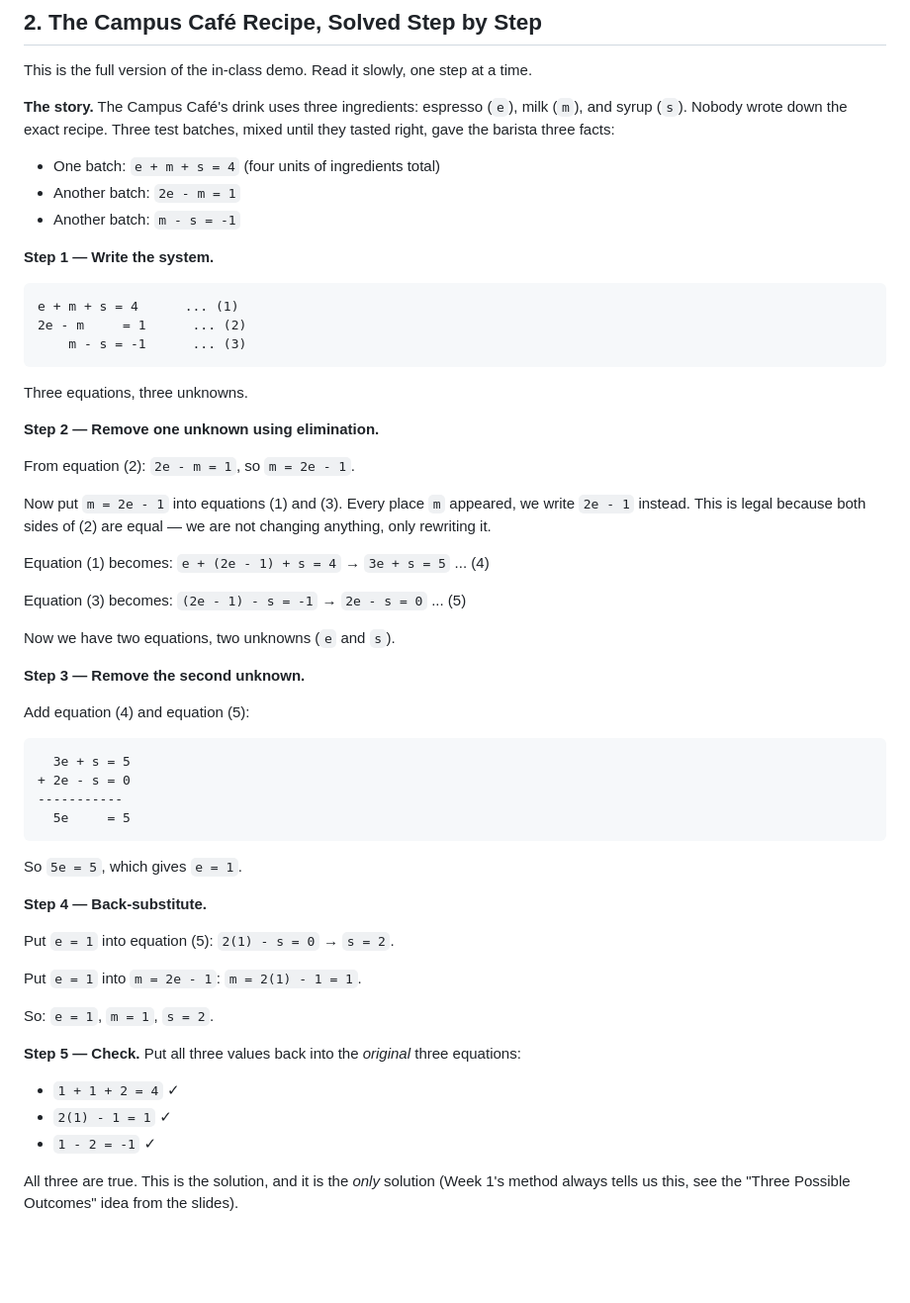
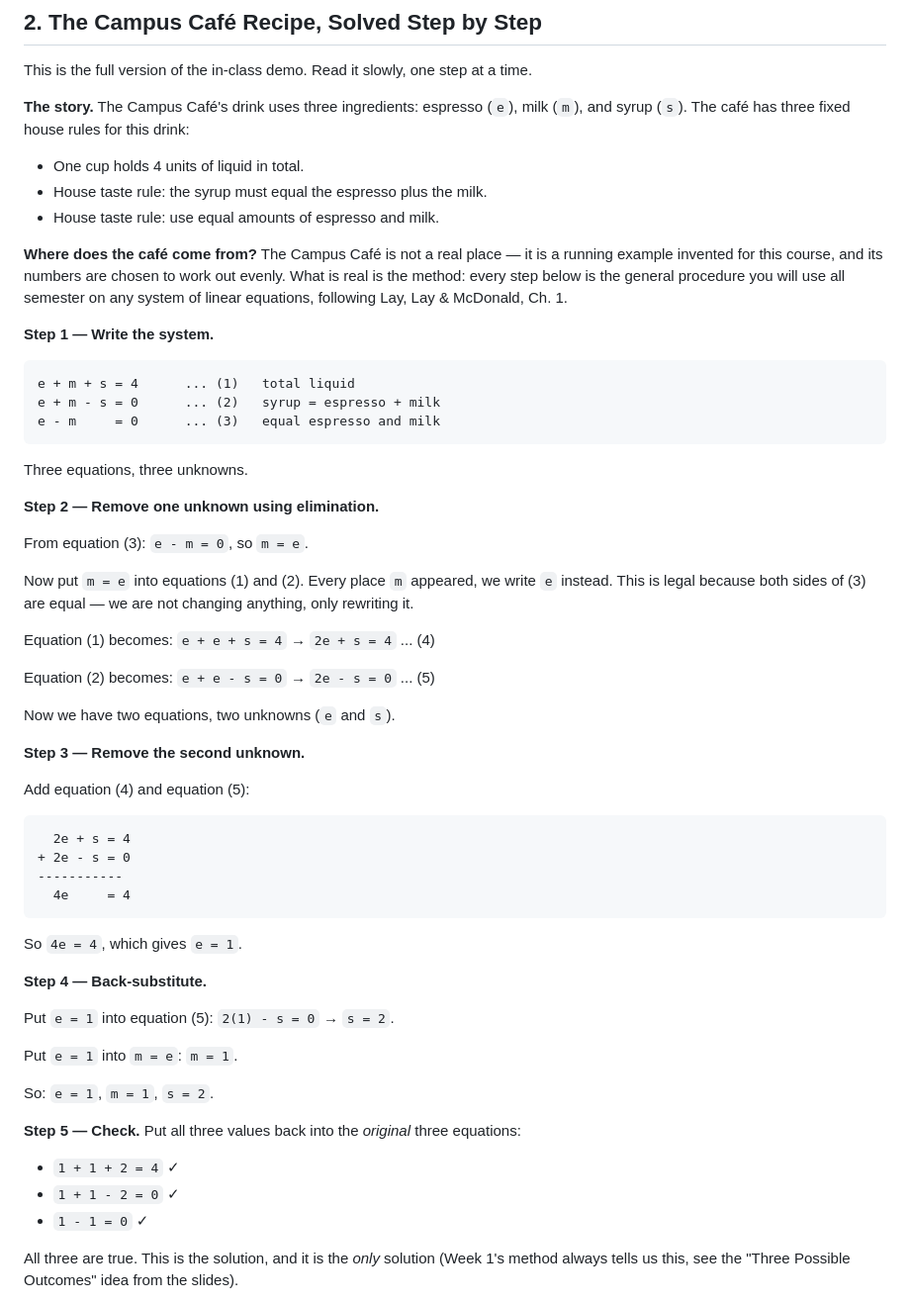
Before and after one commit to yushintia/linear-algebra, a Markdown page: materials/week01/handout.md, the part around the change. Shown at 99% size. Drawn GitHub-style; blank space fills up the shorter version.

Commit message:
fix: ground the café demo equations in the story
The Week 1 demo system (e+m+s=4, 2e-m=1, m-s=-1) had two equations
with no connection to the café story — a student asking "where did
this come from" had no real answer beyond "it gives a clean number."
Replace it with three equations that each translate one plainly
stated café rule (total liquid, syrup = espresso + milk, equal
espresso and milk), same solution (e=1, m=1, s=2). Note in the demo's
speaker notes and the handout that the café itself is an invented
example; the method is the real, general content.

````diff
--- a/materials/week01/handout.md
+++ b/materials/week01/handout.md
@@ -33,35 +33,41 @@ This is the full version of the in-class demo. Read it slowly, one
 step at a time.
 
 **The story.** The Campus Café's drink uses three ingredients:
-espresso (`e`), milk (`m`), and syrup (`s`). Nobody wrote down the
-exact recipe. Three test batches, mixed until they tasted right, gave
-the barista three facts:
+espresso (`e`), milk (`m`), and syrup (`s`). The café has three fixed
+house rules for this drink:
 
-- One batch: `e + m + s = 4` (four units of ingredients total)
-- Another batch: `2e - m = 1`
-- Another batch: `m - s = -1`
+- One cup holds 4 units of liquid in total.
+- House taste rule: the syrup must equal the espresso plus the milk.
+- House taste rule: use equal amounts of espresso and milk.
+
+**Where does the café come from?** The Campus Café is not a real
+place — it is a running example invented for this course, and its
+numbers are chosen to work out evenly. What is real is the method:
+every step below is the general procedure you will use all semester
+on any system of linear equations, following Lay, Lay & McDonald,
+Ch. 1.
 
 **Step 1 — Write the system.**
 
 ```
-e + m + s = 4      ... (1)
-2e - m     = 1      ... (2)
-    m - s = -1      ... (3)
+e + m + s = 4      ... (1)   total liquid
+e + m - s = 0      ... (2)   syrup = espresso + milk
+e - m     = 0      ... (3)   equal espresso and milk
 ```
 
 Three equations, three unknowns.
 
 **Step 2 — Remove one unknown using elimination.**
 
-From equation (2): `2e - m = 1`, so `m = 2e - 1`.
+From equation (3): `e - m = 0`, so `m = e`.
 
-Now put `m = 2e - 1` into equations (1) and (3). Every place `m`
-appeared, we write `2e - 1` instead. This is legal because both sides
-of (2) are equal — we are not changing anything, only rewriting it.
+Now put `m = e` into equations (1) and (2). Every place `m`
+appeared, we write `e` instead. This is legal because both sides
+of (3) are equal — we are not changing anything, only rewriting it.
 
-Equation (1) becomes: `e + (2e - 1) + s = 4` → `3e + s = 5` ... (4)
+Equation (1) becomes: `e + e + s = 4` → `2e + s = 4` ... (4)
 
-Equation (3) becomes: `(2e - 1) - s = -1` → `2e - s = 0` ... (5)
+Equation (2) becomes: `e + e - s = 0` → `2e - s = 0` ... (5)
 
 Now we have two equations, two unknowns (`e` and `s`).
 
@@ -70,19 +76,19 @@ Now we have two equations, two unknowns (`e` and `s`).
 Add equation (4) and equation (5):
 
 ```
-  3e + s = 5
+  2e + s = 4
 + 2e - s = 0
 -----------
-  5e     = 5
+  4e     = 4
 ```
 
-So `5e = 5`, which gives `e = 1`.
+So `4e = 4`, which gives `e = 1`.
 
 **Step 4 — Back-substitute.**
 
 Put `e = 1` into equation (5): `2(1) - s = 0` → `s = 2`.
 
-Put `e = 1` into `m = 2e - 1`: `m = 2(1) - 1 = 1`.
+Put `e = 1` into `m = e`: `m = 1`.
 
 So: `e = 1`, `m = 1`, `s = 2`.
 
@@ -90,8 +96,8 @@ So: `e = 1`, `m = 1`, `s = 2`.
 three equations:
 
 - `1 + 1 + 2 = 4` ✓
-- `2(1) - 1 = 1` ✓
-- `1 - 2 = -1` ✓
+- `1 + 1 - 2 = 0` ✓
+- `1 - 1 = 0` ✓
 
 All three are true. This is the solution, and it is the *only*
 solution (Week 1's method always tells us this, see the "Three
````
Also changed, not shown: slides/week01-introduction.md (+15 -8 lines).
